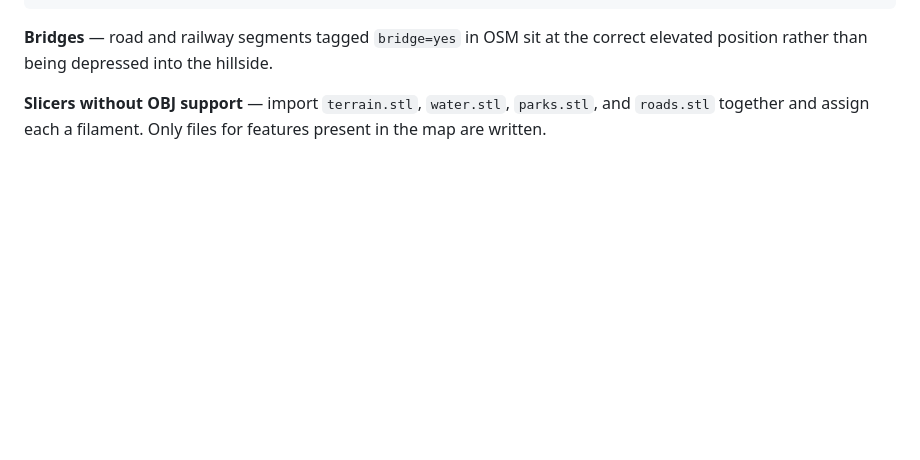
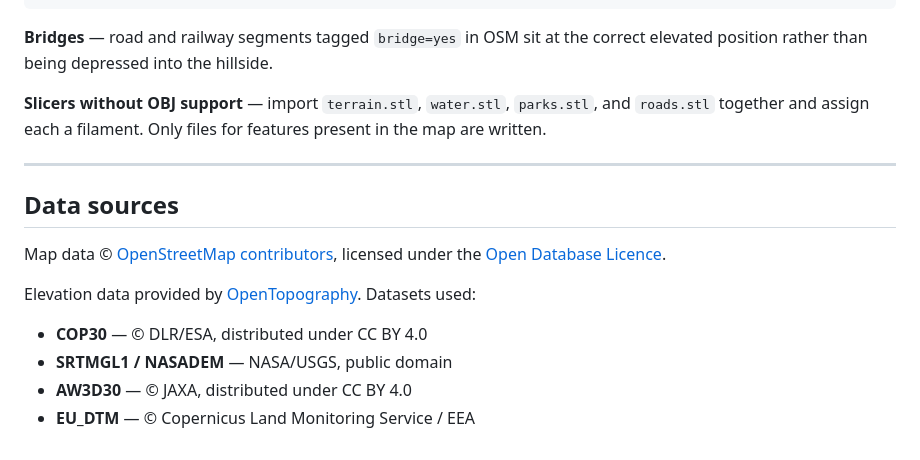
Before and after one commit to twigley/terrology, a Markdown page: README.md, the part around the change. GitHub-like rendering; blank space fills up the shorter version.

Commit message:
Add data sources attribution to README

```diff
--- a/README.md
+++ b/README.md
@@ -178,3 +178,16 @@ uv run main.py "Peak District" --radius 3000 --contour-interval 25 --terrain-exa
 **Bridges** — road and railway segments tagged `bridge=yes` in OSM sit at the correct elevated position rather than being depressed into the hillside.
 
 **Slicers without OBJ support** — import `terrain.stl`, `water.stl`, `parks.stl`, and `roads.stl` together and assign each a filament. Only files for features present in the map are written.
+
+---
+
+## Data sources
+
+Map data © [OpenStreetMap contributors](https://www.openstreetmap.org/copyright), licensed under the [Open Database Licence](https://opendatacommons.org/licenses/odbl/).
+
+Elevation data provided by [OpenTopography](https://opentopography.org/). Datasets used:
+
+- **COP30** — © DLR/ESA, distributed under CC BY 4.0
+- **SRTMGL1 / NASADEM** — NASA/USGS, public domain
+- **AW3D30** — © JAXA, distributed under CC BY 4.0
+- **EU_DTM** — © Copernicus Land Monitoring Service / EEA
```
